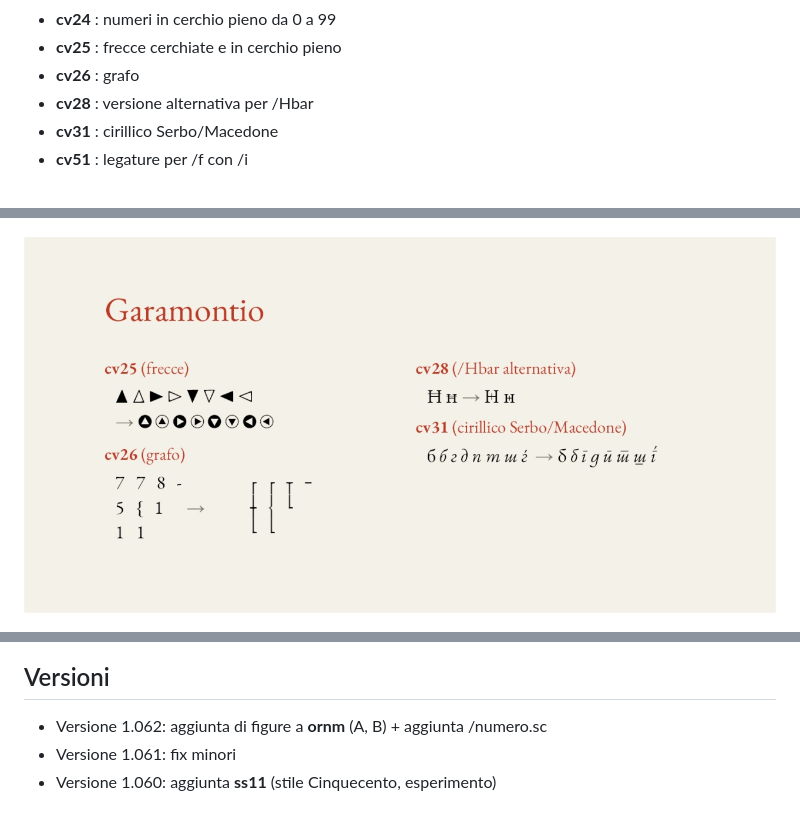
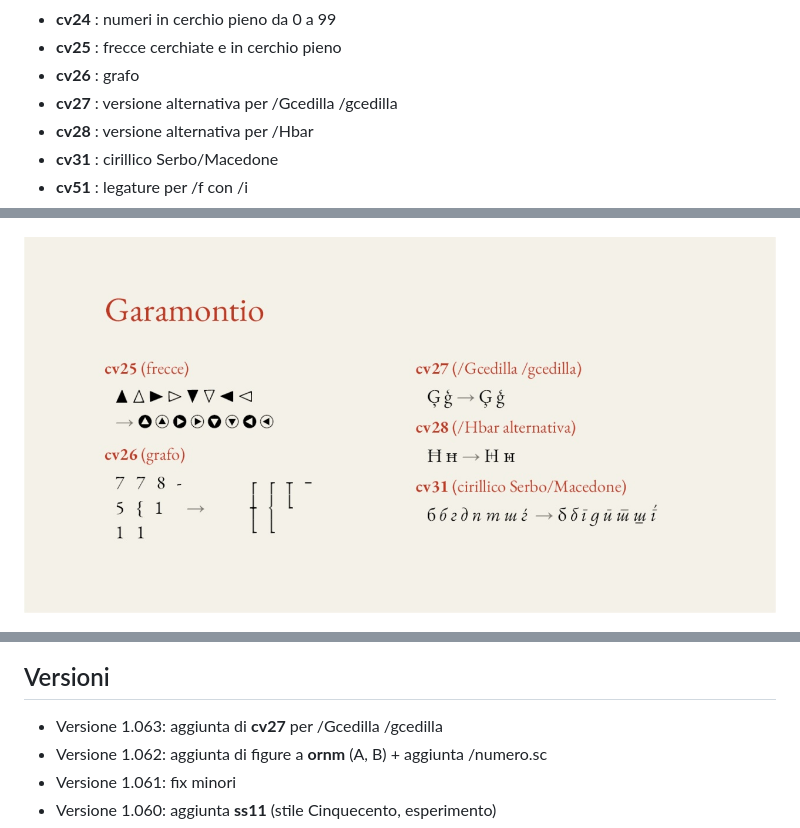
Before and after one commit to m-casanova/Garamontio, a Markdown page: README.md, 3 parts joined by grey strips. GitHub-like rendering; pictures changed too: images/garamontio_45.jpg.

Commit message:
Version 1.063

```diff
--- a/README.md
+++ b/README.md
@@ -76,6 +76,7 @@ Alcune caratteristiche opentype disponibili:
 * __cv24__ : numeri in cerchio pieno da 0 a 99
 * __cv25__ : frecce cerchiate e in cerchio pieno
 * __cv26__ : grafo
+* __cv27__ : versione alternativa per /Gcedilla /gcedilla
 * __cv28__ : versione alternativa per /Hbar
 * __cv31__ : cirillico Serbo/Macedone
 * __cv51__ : legature per /f con /i
@@ -112,6 +113,7 @@ Si possono anche utilizzare capolettera cinquecenteschi come [Capo Nodi](https:/
 ![image](images/garamontio_98.jpg)
 
 ## Versioni
+- Versione 1.063: aggiunta di __cv27__ per /Gcedilla /gcedilla
 - Versione 1.062: aggiunta di figure a __ornm__ (A, B) + aggiunta /numero.sc
 - Versione 1.061: fix minori
 - Versione 1.060: aggiunta __ss11__ (stile Cinquecento, esperimento)
```
Also changed, not shown: 3 other files.
